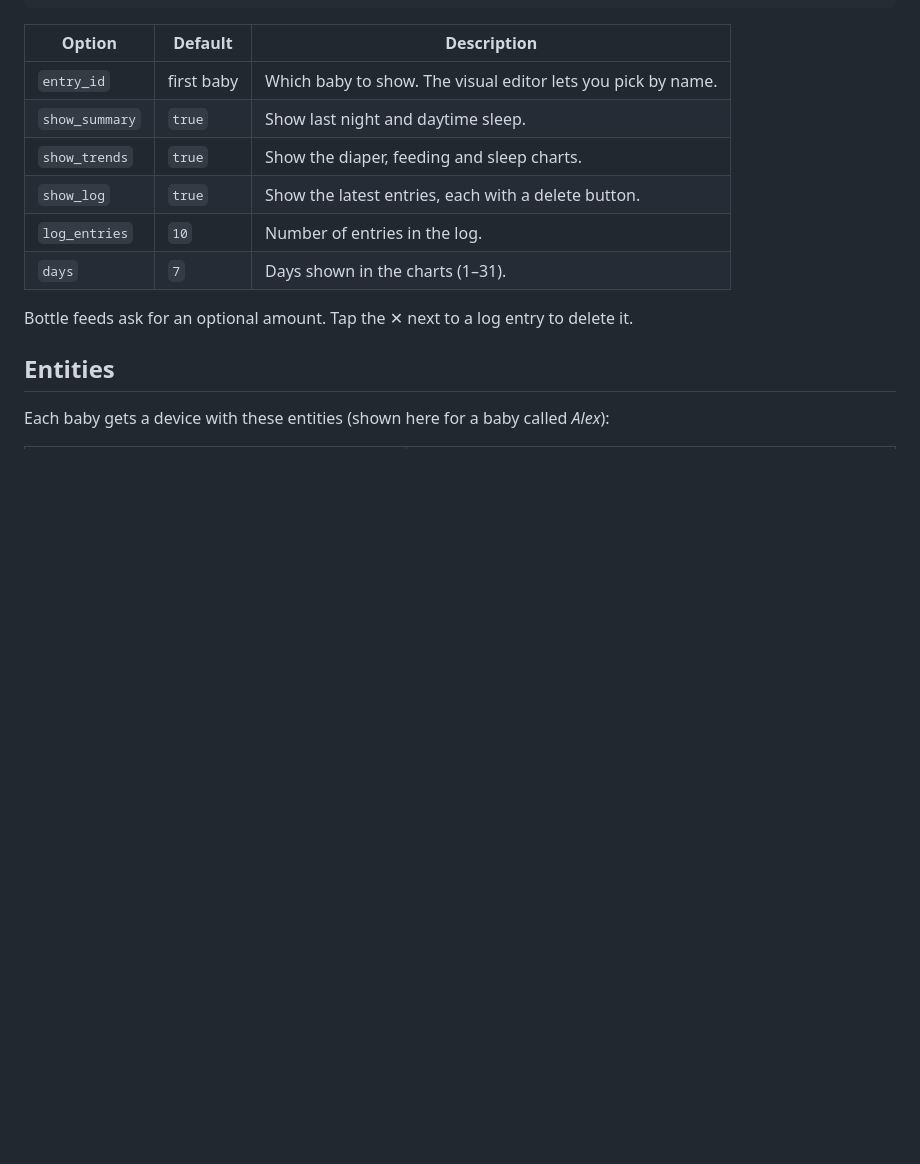
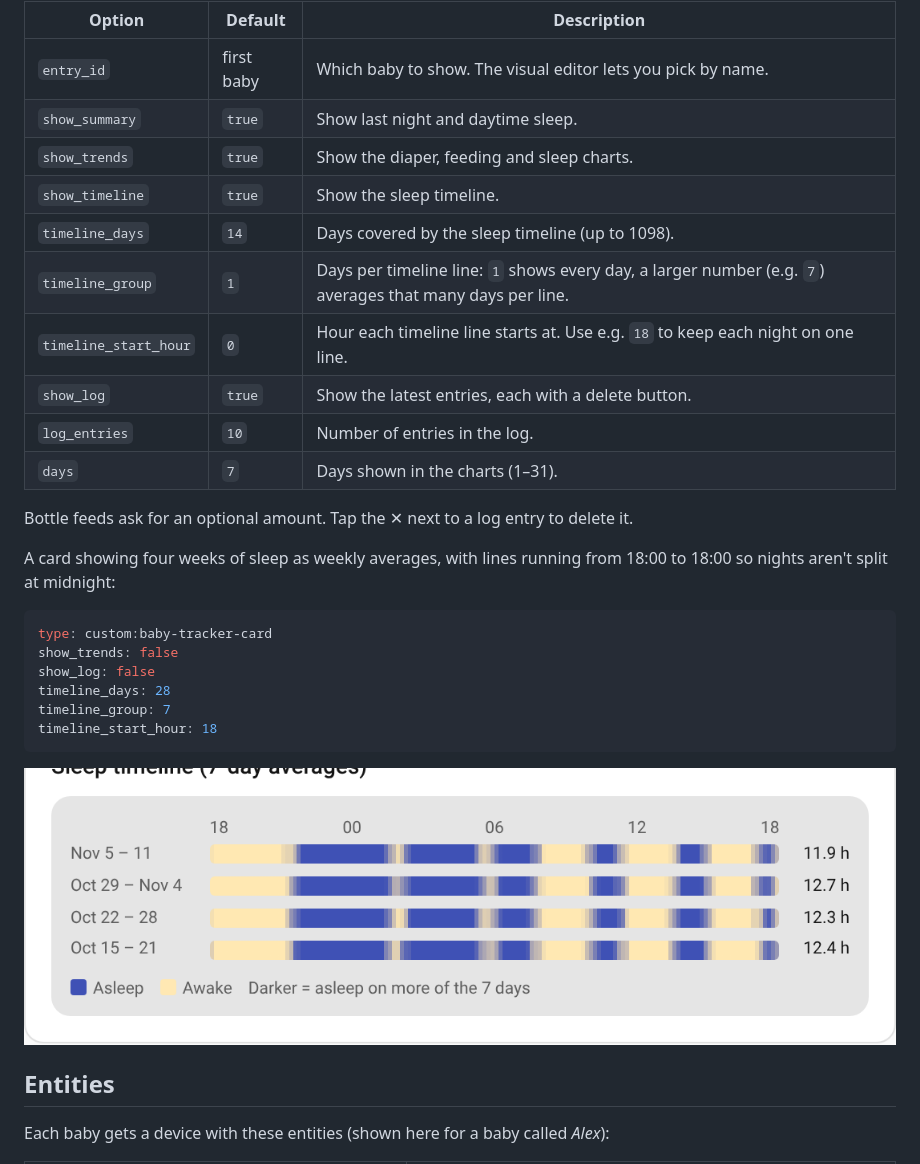
Before and after one commit to Emilhaurum/baby-tracker, a Markdown page: README.md, the part around one of its changes. Rendered like a GitHub page; pictures changed too: docs/timeline-weekly.png (added); blank space fills up the shorter version.

````diff
--- a/README.md
+++ b/README.md
@@ -69,11 +74,29 @@ type: custom:baby-tracker-card
 | `entry_id` | first baby | Which baby to show. The visual editor lets you pick by name. |
 | `show_summary` | `true` | Show last night and daytime sleep. |
 | `show_trends` | `true` | Show the diaper, feeding and sleep charts. |
+| `show_timeline` | `true` | Show the sleep timeline. |
+| `timeline_days` | `14` | Days covered by the sleep timeline (up to 1098). |
+| `timeline_group` | `1` | Days per timeline line: `1` shows every day, a larger number (e.g. `7`) averages that many days per line. |
+| `timeline_start_hour` | `0` | Hour each timeline line starts at. Use e.g. `18` to keep each night on one line. |
 | `show_log` | `true` | Show the latest entries, each with a delete button. |
 | `log_entries` | `10` | Number of entries in the log. |
 | `days` | `7` | Days shown in the charts (1–31). |
 
 Bottle feeds ask for an optional amount. Tap the ✕ next to a log entry to delete it.
+
+A card showing four weeks of sleep as weekly averages, with lines running from 18:00 to
+18:00 so nights aren't split at midnight:
+
+```yaml
+type: custom:baby-tracker-card
+show_trends: false
+show_log: false
+timeline_days: 28
+timeline_group: 7
+timeline_start_hour: 18
+```
+
+![Sleep timeline with weekly averages](docs/timeline-weekly.png)
 
 ## Entities
 
````
Also changed, not shown: other parts of README.md (+6 -1 lines), CHANGELOG.md (+2 -0 lines), docs/card-dark.png, docs/card-light.png, 8 other files.
